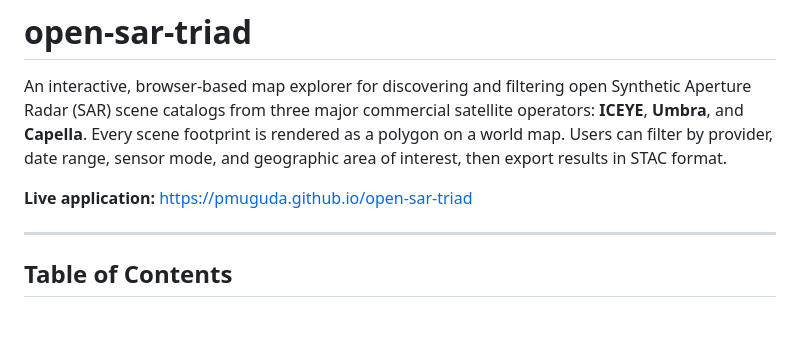
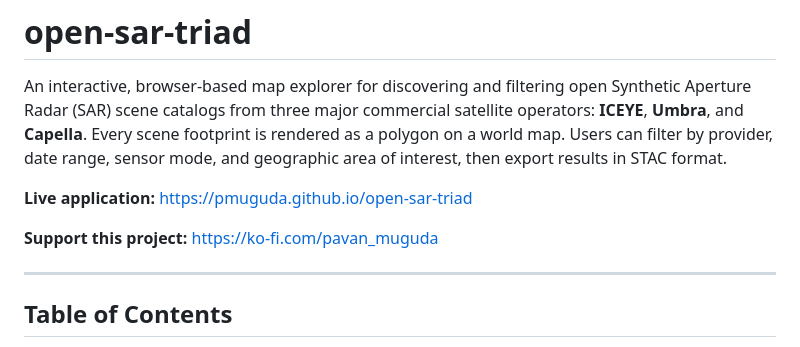
Before and after one commit to pmuguda/open-sar-triad, a Markdown page: README.md, the part around the change. Rendered like a GitHub page; blank space fills up the shorter version.

Commit message:
Add Ko-fi support link to README

```diff
--- a/README.md
+++ b/README.md
@@ -3,6 +3,8 @@
 An interactive, browser-based map explorer for discovering and filtering open Synthetic Aperture Radar (SAR) scene catalogs from three major commercial satellite operators: **ICEYE**, **Umbra**, and **Capella**. Every scene footprint is rendered as a polygon on a world map. Users can filter by provider, date range, sensor mode, and geographic area of interest, then export results in STAC format.
 
 **Live application:** https://pmuguda.github.io/open-sar-triad
+
+**Support this project:** https://ko-fi.com/pavan_muguda
 
 ---
 
```
